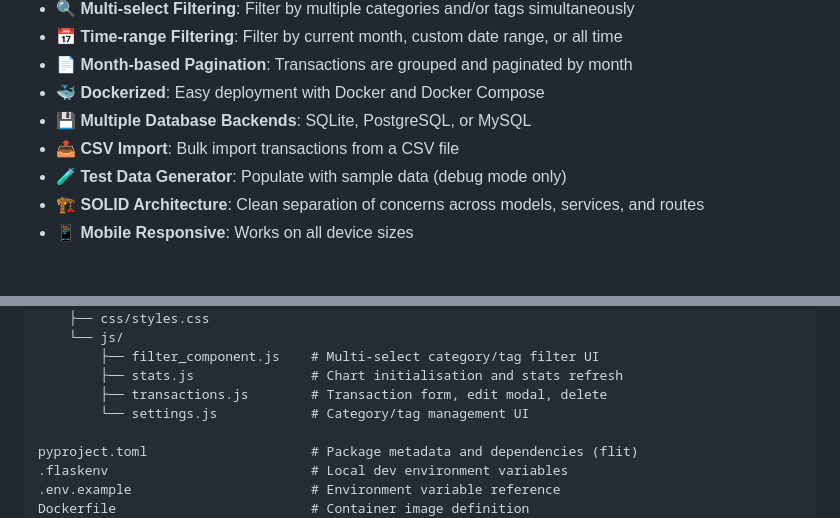
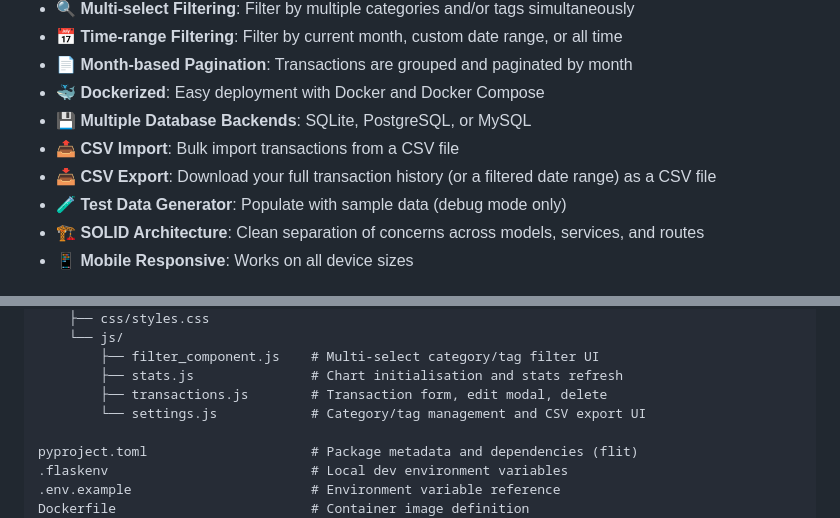
Before and after one commit to paperplate/JustAnotherExpenseManager, a Markdown page: README.md, 2 parts joined by grey strips. Rendered like a GitHub page.

```diff
--- a/README.md
+++ b/README.md
@@ -16,6 +16,7 @@ A modern, dockerized expense tracking application built with Flask, SQLAlchemy,
 - 🐳 **Dockerized**: Easy deployment with Docker and Docker Compose
 - 💾 **Multiple Database Backends**: SQLite, PostgreSQL, or MySQL
 - 📤 **CSV Import**: Bulk import transactions from a CSV file
+- 📥 **CSV Export**: Download your full transaction history (or a filtered date range) as a CSV file
 - 🧪 **Test Data Generator**: Populate with sample data (debug mode only)
 - 🏗️ **SOLID Architecture**: Clean separation of concerns across models, services, and routes
 - 📱 **Mobile Responsive**: Works on all device sizes
@@ -221,7 +232,7 @@ JustAnotherExpenseManager/         # Main Python package
         ├── filter_component.js    # Multi-select category/tag filter UI
         ├── stats.js               # Chart initialisation and stats refresh
         ├── transactions.js        # Transaction form, edit modal, delete
-        └── settings.js            # Category/tag management UI
+        └── settings.js            # Category/tag management and CSV export UI
 
 pyproject.toml                     # Package metadata and dependencies (flit)
 .flaskenv                          # Local dev environment variables
```
Also changed, not shown: other parts of README.md (+12 -2 lines).
